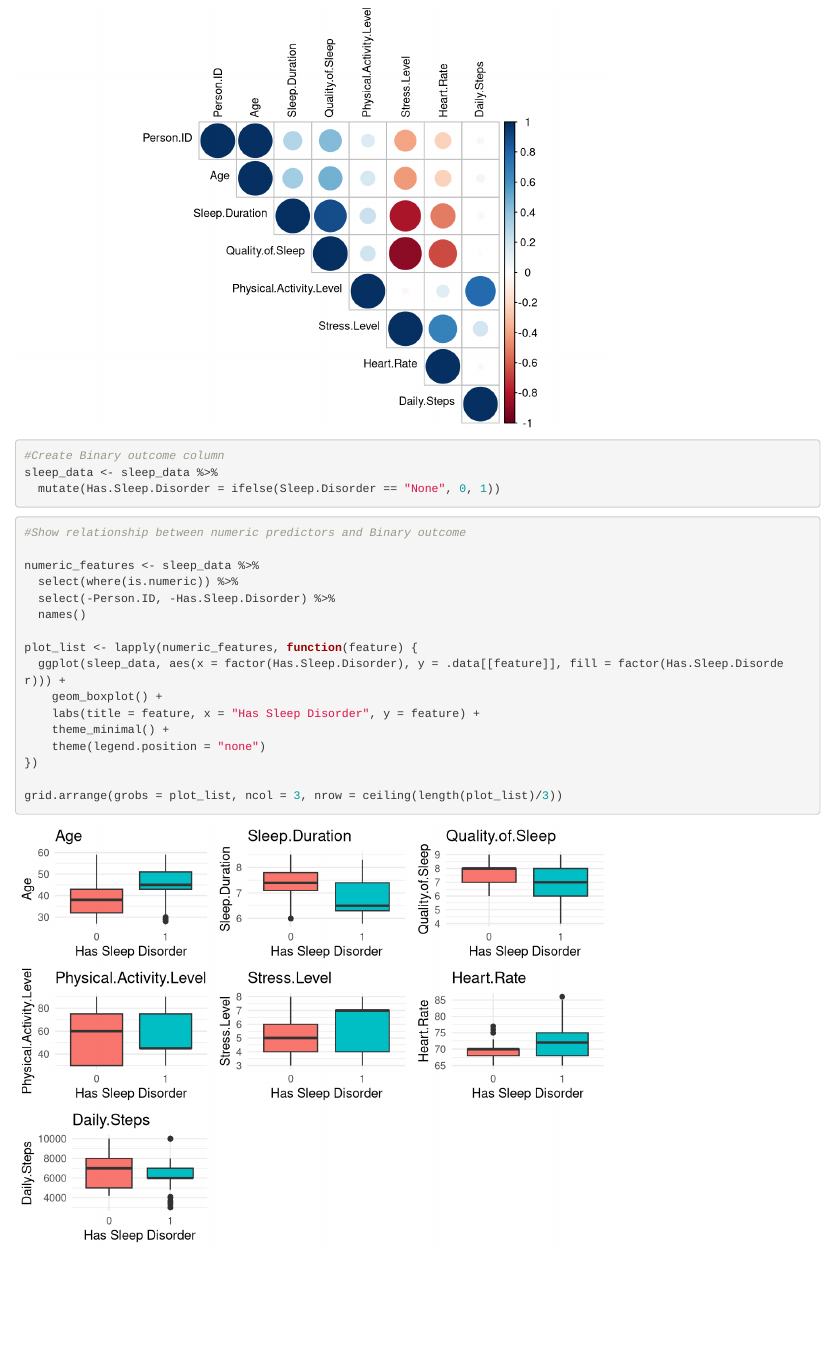
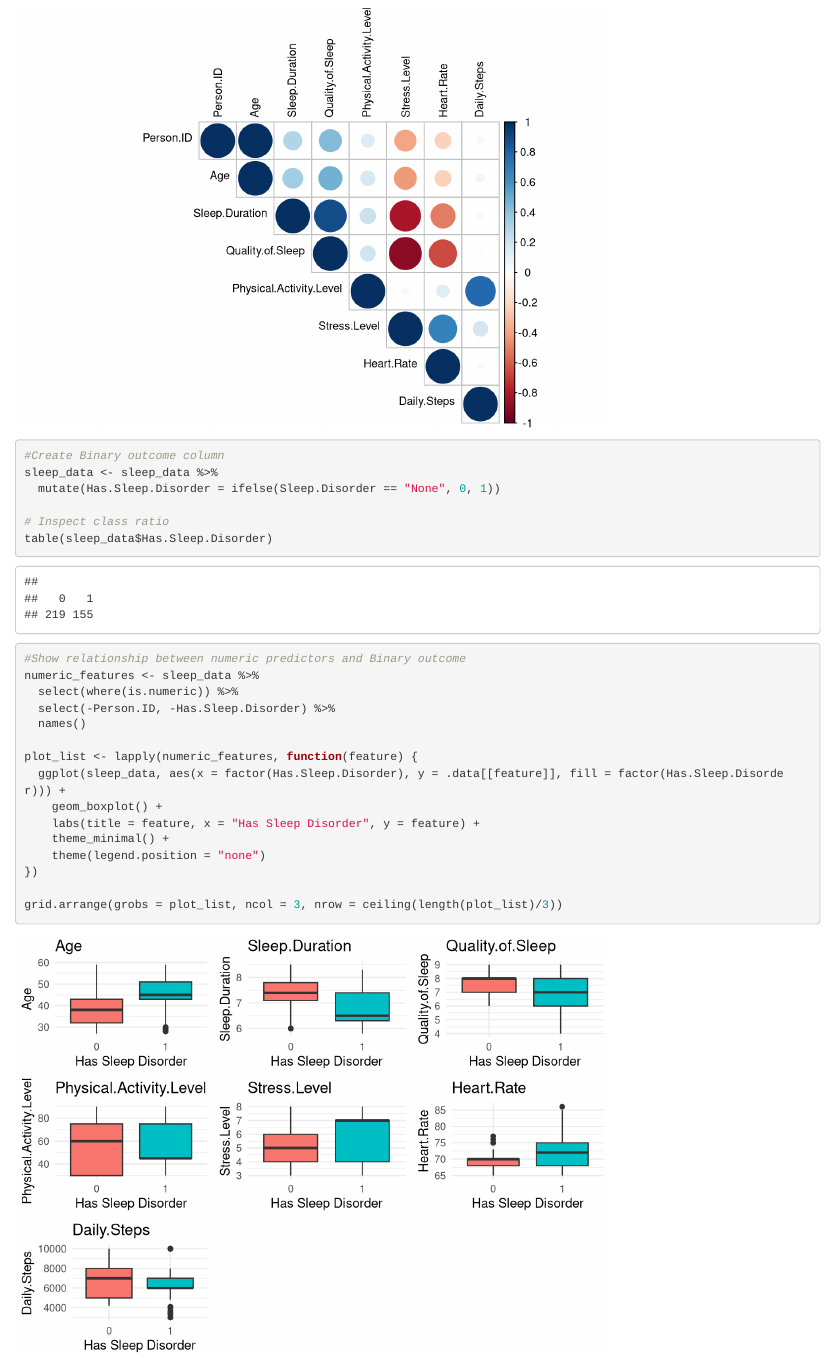
Before and after one commit to mitosisgg/ADS503_FinalProject, an R Markdown document (ADS503_Project.Rmd): the page in a window 1100 px wide, from 4110 px down. Rendered offline with R 4.5, knitr and Pandoc, with nearby package versions.

Commit message:
Inspect class distribution after transform to binary outcome

````diff
--- a/ADS503_Project.Rmd
+++ b/ADS503_Project.Rmd
@@ -78,11 +78,12 @@ corrplot(cor_matrix, method = "circle", type = "upper", tl.col = "black", tl.cex
 sleep_data <- sleep_data %>%
   mutate(Has.Sleep.Disorder = ifelse(Sleep.Disorder == "None", 0, 1))
 
+# Inspect class ratio
+table(sleep_data$Has.Sleep.Disorder)
 ```
 
 ```{r}
 #Show relationship between numeric predictors and Binary outcome
-
 numeric_features <- sleep_data %>%
   select(where(is.numeric)) %>%
   select(-Person.ID, -Has.Sleep.Disorder) %>%
````
